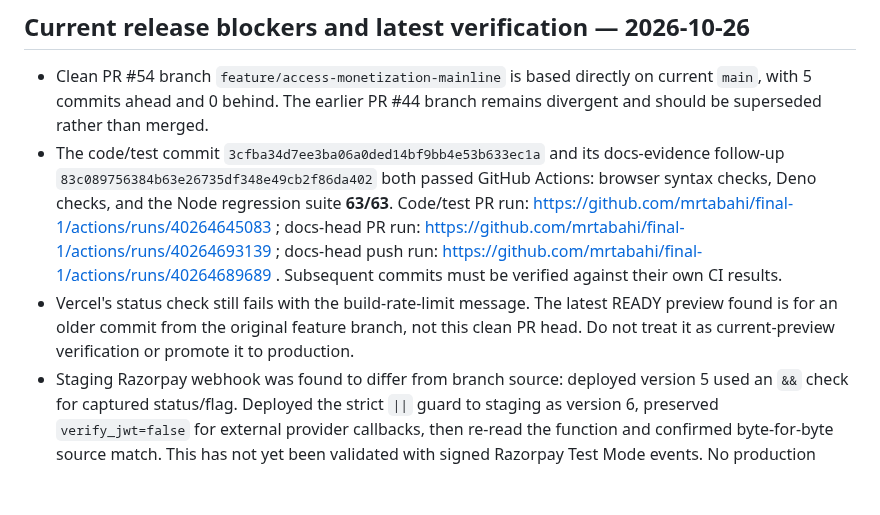
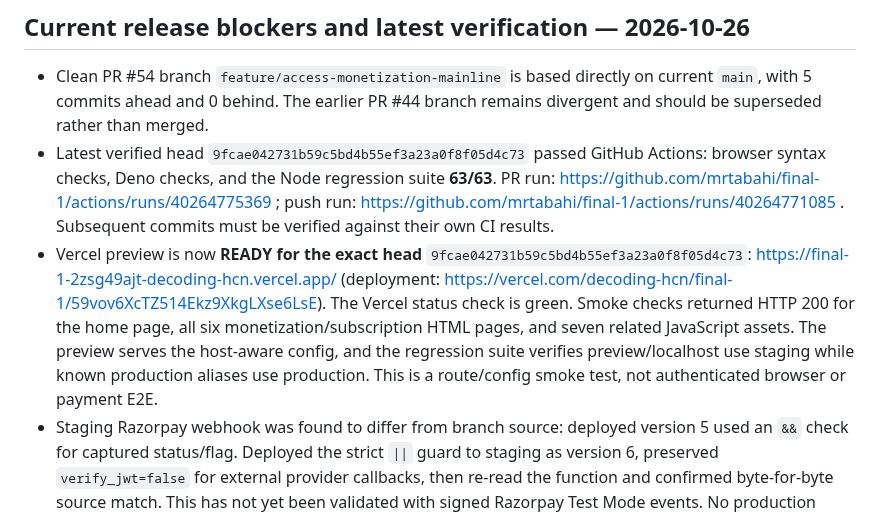
Before and after one commit to mrtabahi/final-1, a Markdown page: docs/release/access-monetization-release-gate.md, the part around the change. Rendered like a GitHub page; blank space fills up the shorter version.

Commit message:
docs: record successful preview smoke verification

```diff
--- a/docs/release/access-monetization-release-gate.md
+++ b/docs/release/access-monetization-release-gate.md
@@ -60,8 +60,8 @@ This is an evidence snapshot, not a production sign-off.
 ## Current release blockers and latest verification — 2026-10-26
 
 - Clean PR #54 branch `feature/access-monetization-mainline` is based directly on current `main`, with 5 commits ahead and 0 behind. The earlier PR #44 branch remains divergent and should be superseded rather than merged.
-- The code/test commit `3cfba34d7ee3ba06a0ded14bf9bb4e53b633ec1a` and its docs-evidence follow-up `83c089756384b63e26735df348e49cb2f86da402` both passed GitHub Actions: browser syntax checks, Deno checks, and the Node regression suite **63/63**. Code/test PR run: https://github.com/mrtabahi/final-1/actions/runs/40264645083 ; docs-head PR run: https://github.com/mrtabahi/final-1/actions/runs/40264693139 ; docs-head push run: https://github.com/mrtabahi/final-1/actions/runs/40264689689 . Subsequent commits must be verified against their own CI results.
-- Vercel's status check still fails with the build-rate-limit message. The latest READY preview found is for an older commit from the original feature branch, not this clean PR head. Do not treat it as current-preview verification or promote it to production.
+- Latest verified head `9fcae042731b59c5bd4b55ef3a23a0f8f05d4c73` passed GitHub Actions: browser syntax checks, Deno checks, and the Node regression suite **63/63**. PR run: https://github.com/mrtabahi/final-1/actions/runs/40264775369 ; push run: https://github.com/mrtabahi/final-1/actions/runs/40264771085 . Subsequent commits must be verified against their own CI results.
+- Vercel preview is now **READY for the exact head** `9fcae042731b59c5bd4b55ef3a23a0f8f05d4c73`: https://final-1-2zsg49ajt-decoding-hcn.vercel.app/ (deployment: https://vercel.com/decoding-hcn/final-1/59vov6XcTZ514Ekz9XkgLXse6LsE). The Vercel status check is green. Smoke checks returned HTTP 200 for the home page, all six monetization/subscription HTML pages, and seven related JavaScript assets. The preview serves the host-aware config, and the regression suite verifies preview/localhost use staging while known production aliases use production. This is a route/config smoke test, not authenticated browser or payment E2E.
 - Staging Razorpay webhook was found to differ from branch source: deployed version 5 used an `&&` check for captured status/flag. Deployed the strict `||` guard to staging as version 6, preserved `verify_jwt=false` for external provider callbacks, then re-read the function and confirmed byte-for-byte source match. This has not yet been validated with signed Razorpay Test Mode events. No production function was changed.
 - Staging `typing-result` version 5 was compared against the clean PR source and is byte-for-byte identical, with `verify_jwt=true`. This confirms source parity, not an authenticated HTTP/browser end-to-end run.
 - Staging Security Advisor reports 16 RLS-enabled tables without policies, 27 authenticated-executable SECURITY DEFINER function findings, one anon-executable SECURITY DEFINER plan-catalog function, and leaked-password protection disabled. Source inspection confirms several reviewed admin RPCs have explicit current-user admin checks; the full finding set still needs a documented disposition and authenticated negative tests.
```
